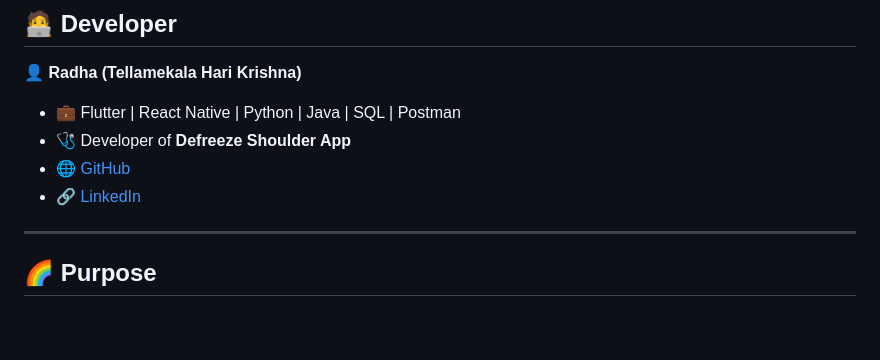
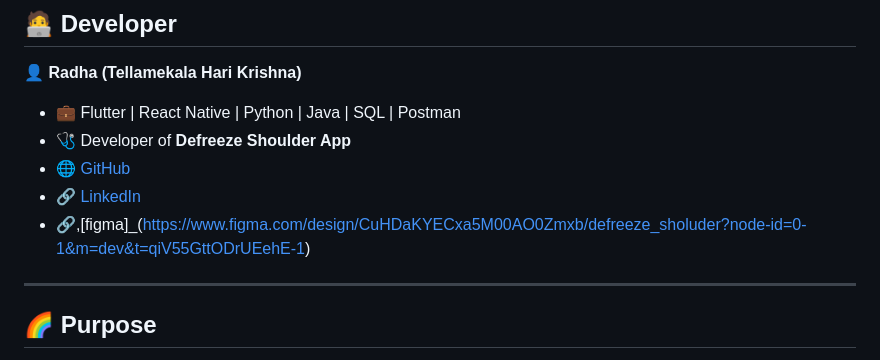
Before and after one commit to Krishna050509/Defreeze_sholuder_App, a Markdown page: README.md, the part around the change. Rendered like a GitHub page; blank space fills up the shorter version.

```diff
--- a/README.md
+++ b/README.md
@@ -93,6 +93,7 @@ It helps doctors and patients manage shoulder rehabilitation through **exercise
 - 🩺 Developer of **Defreeze Shoulder App**
 - 🌐 [GitHub](https://github.com/krishna0514)
 - 🔗 [LinkedIn](https://www.linkedin.com/in/tellamekala-hari-krishna-111a482a8)
+- 🔗,[figma]_(https://www.figma.com/design/CuHDaKYECxa5M00AO0Zmxb/defreeze_sholuder?node-id=0-1&m=dev&t=qiV55GttODrUEehE-1)
 
 ---
 
```
